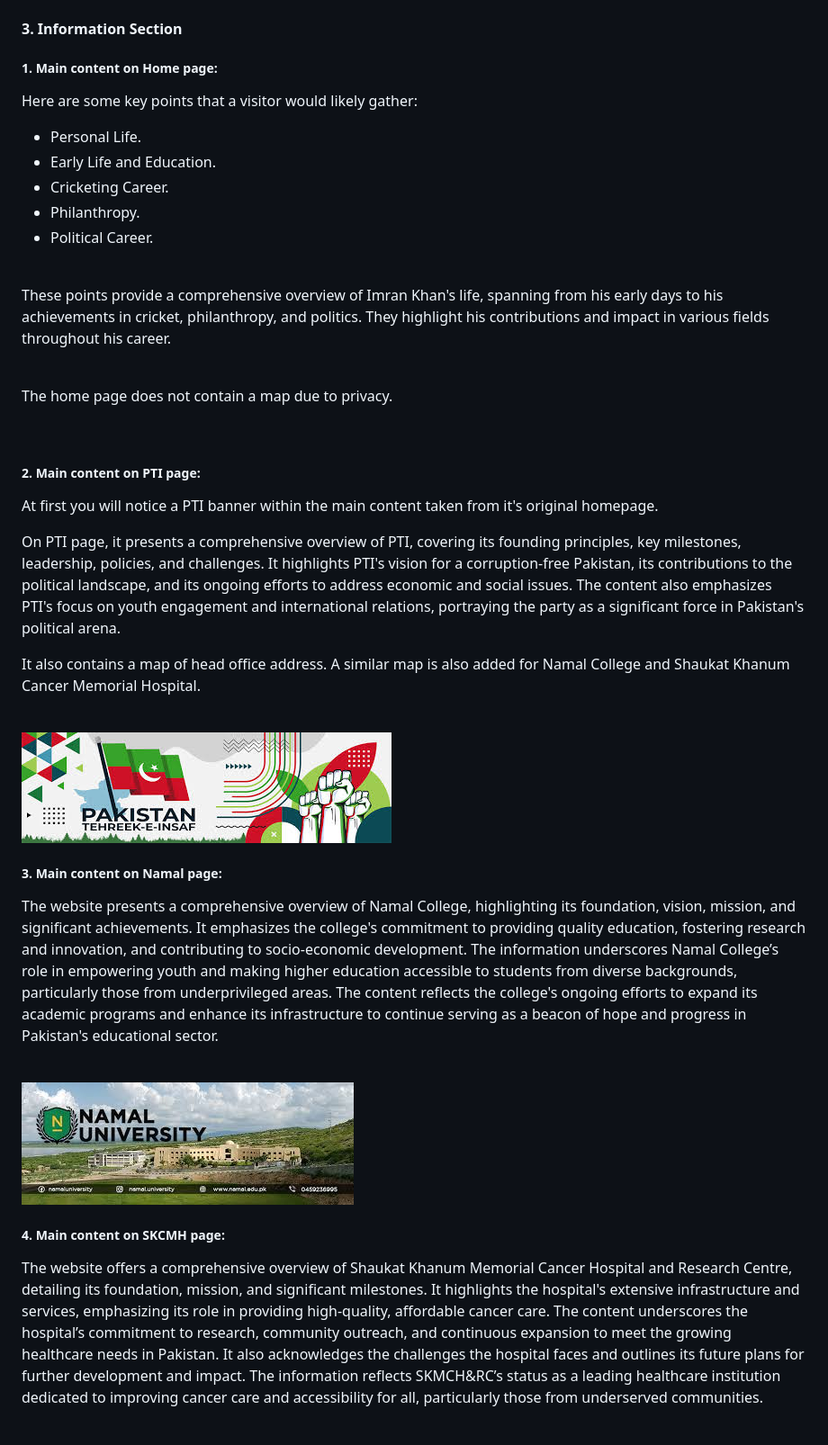
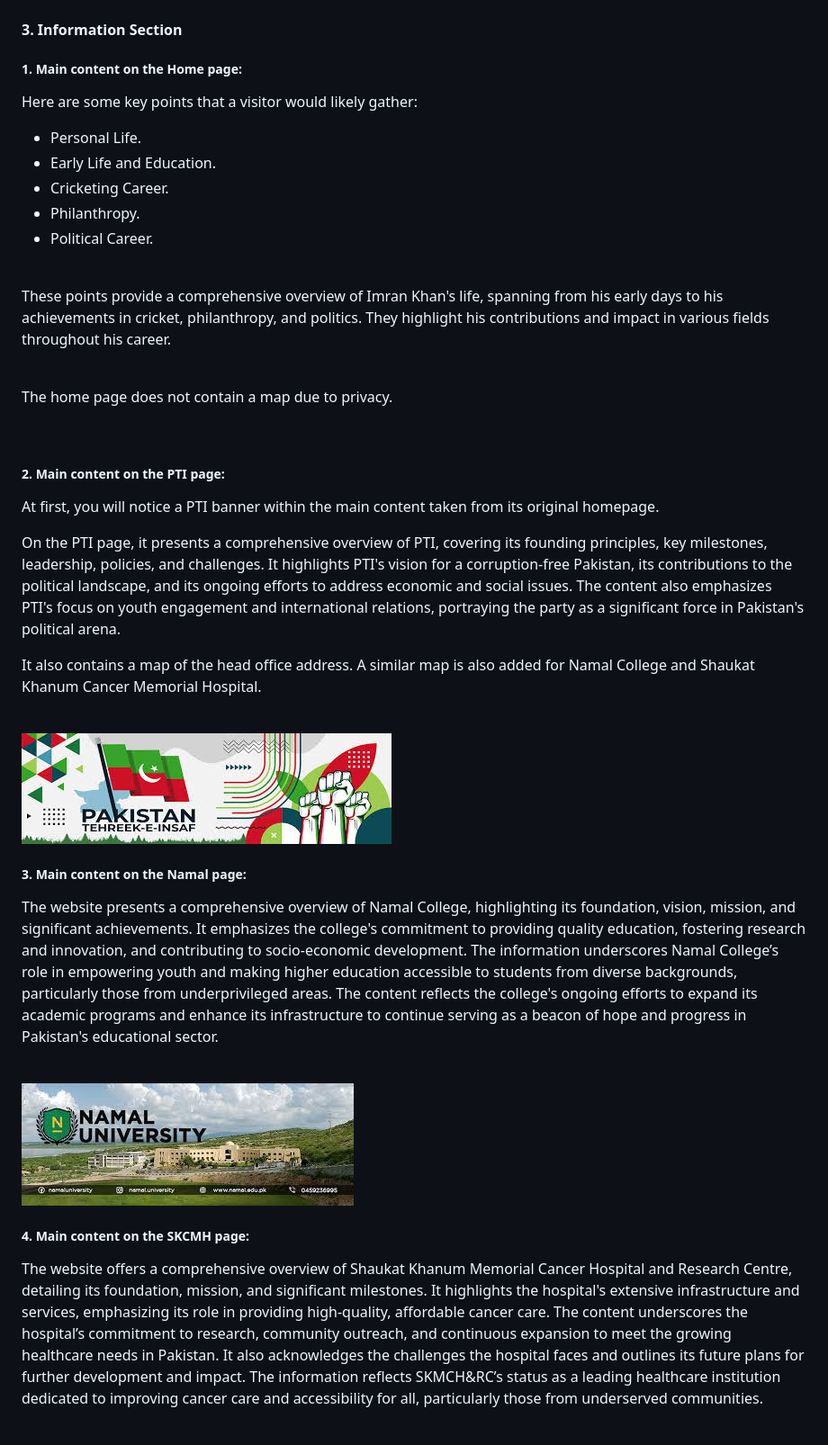
Before and after one commit to UzairKhan211926/Imran-Khan, a Markdown page: README.md, the part around one of its changes. Shown at 90% size. GitHub-like rendering.

```diff
--- a/README.md
+++ b/README.md
@@ -91,22 +70,20 @@ name.
 <img src="./assets/images/icon.png">
 <br>
 
-####    3. Information Section
+#### 3. Information Section
 
-#####   1.  Main content on Home page:
+##### 1. Main content on the Home page:
 Here are some key points that a visitor would likely gather:
 
--   Personal Life.
--   Early Life and Education.
--   Cricketing Career.
--   Philanthropy.
--   Political Career.
+- Personal Life.
+- Early Life and Education.
+- Cricketing Career.
+- Philanthropy.
+- Political Career.
 
 <br>
 
-These points provide a comprehensive overview of Imran Khan's life, spanning from his early days
-to his achievements in cricket, philanthropy, and politics. They highlight his contributions and
-impact in various fields throughout his career.
+These points provide a comprehensive overview of Imran Khan's life, spanning from his early days to his achievements in cricket, philanthropy, and politics. They highlight his contributions and impact in various fields throughout his career.
 
 <br>
 
@@ -114,44 +91,26 @@ The home page does not contain a map due to privacy.
 
 <br>
 
-#####   2.  Main content on PTI page:
-At first you will notice a PTI banner within the main content taken from it's original homepage.
+##### 2. Main content on the PTI page:
+At first, you will notice a PTI banner within the main content taken from its original homepage.
 
-On PTI page, it presents a comprehensive overview of PTI, covering its founding principles, key
-milestones, leadership, policies, and challenges. It highlights PTI's vision for a corruption-free
-Pakistan, its contributions to the political landscape, and its ongoing efforts to address economic
-and social issues. The content also emphasizes PTI's focus on youth engagement and international relations,
-portraying the party as a significant force in Pakistan's political arena.
+On the PTI page, it presents a comprehensive overview of PTI, covering its founding principles, key milestones, leadership, policies, and challenges. It highlights PTI's vision for a corruption-free Pakistan, its contributions to the political landscape, and its ongoing efforts to address economic and social issues. The content also emphasizes PTI's focus on youth engagement and international relations, portraying the party as a significant force in Pakistan's political arena.
 
-It also contains a map of head office address. A similar map is also added for Namal College and Shaukat
-Khanum Cancer Memorial Hospital.
+It also contains a map of the head office address. A similar map is also added for Namal College and Shaukat Khanum Cancer Memorial Hospital.
 
 <br>
 <img src="./assets/images/pti banner new.jpeg">
 <br>
 
-#####   3.  Main content on Namal page:
-The website presents a comprehensive overview of Namal College, highlighting its foundation, vision, mission,
-and significant achievements. It emphasizes the college's commitment to providing quality education,
-fostering research and innovation, and contributing to socio-economic development. The information underscores
-Namal College’s role in empowering youth and making higher education accessible to students from diverse
-backgrounds, particularly those from underprivileged areas. The content reflects the college's ongoing efforts
-to expand its academic programs and enhance its infrastructure to continue serving as a beacon of hope and
-progress in Pakistan's educational sector.
+##### 3. Main content on the Namal page:
+The website presents a comprehensive overview of Namal College, highlighting its foundation, vision, mission, and significant achievements. It emphasizes the college's commitment to providing quality education, fostering research and innovation, and contributing to socio-economic development. The information underscores Namal College’s role in empowering youth and making higher education accessible to students from diverse backgrounds, particularly those from underprivileged areas. The content reflects the college's ongoing efforts to expand its academic programs and enhance its infrastructure to continue serving as a beacon of hope and progress in Pakistan's educational sector.
 
 <br>
 <img src="./assets/images/namal banner.jpeg">
 <br>
 
-#####   4.  Main content on SKCMH page:
-The website offers a comprehensive overview of Shaukat Khanum Memorial Cancer Hospital and Research Centre,
-detailing its foundation, mission, and significant milestones. It highlights the hospital's extensive
-infrastructure and services, emphasizing its role in providing high-quality, affordable cancer care. The
-content underscores the hospital’s commitment to research, community outreach, and continuous expansion to
-meet the growing healthcare needs in Pakistan. It also acknowledges the challenges the hospital faces and
-outlines its future plans for further development and impact. The information reflects SKMCH&RC’s status as
-a leading healthcare institution dedicated to improving cancer care and accessibility for all, particularly
-those from underserved communities.
+##### 4. Main content on the SKCMH page:
+The website offers a comprehensive overview of Shaukat Khanum Memorial Cancer Hospital and Research Centre, detailing its foundation, mission, and significant milestones. It highlights the hospital's extensive infrastructure and services, emphasizing its role in providing high-quality, affordable cancer care. The content underscores the hospital’s commitment to research, community outreach, and continuous expansion to meet the growing healthcare needs in Pakistan. It also acknowledges the challenges the hospital faces and outlines its future plans for further development and impact. The information reflects SKMCH&RC’s status as a leading healthcare institution dedicated to improving cancer care and accessibility for all, particularly those from underserved communities.
 
 <br>
 <img src="./assets/images/hospital banner.png">
```
Also changed, not shown: other parts of README.md (+77 -96 lines).
